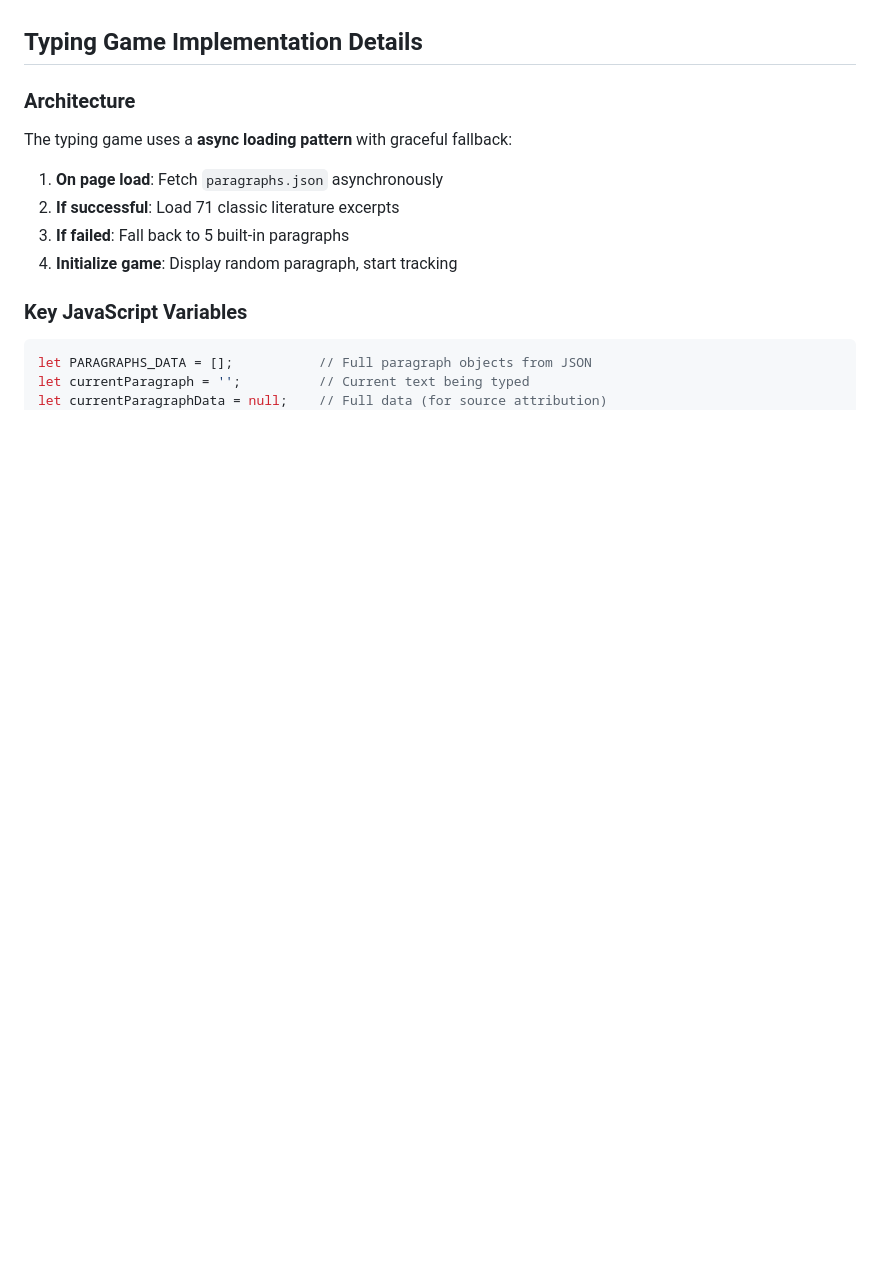
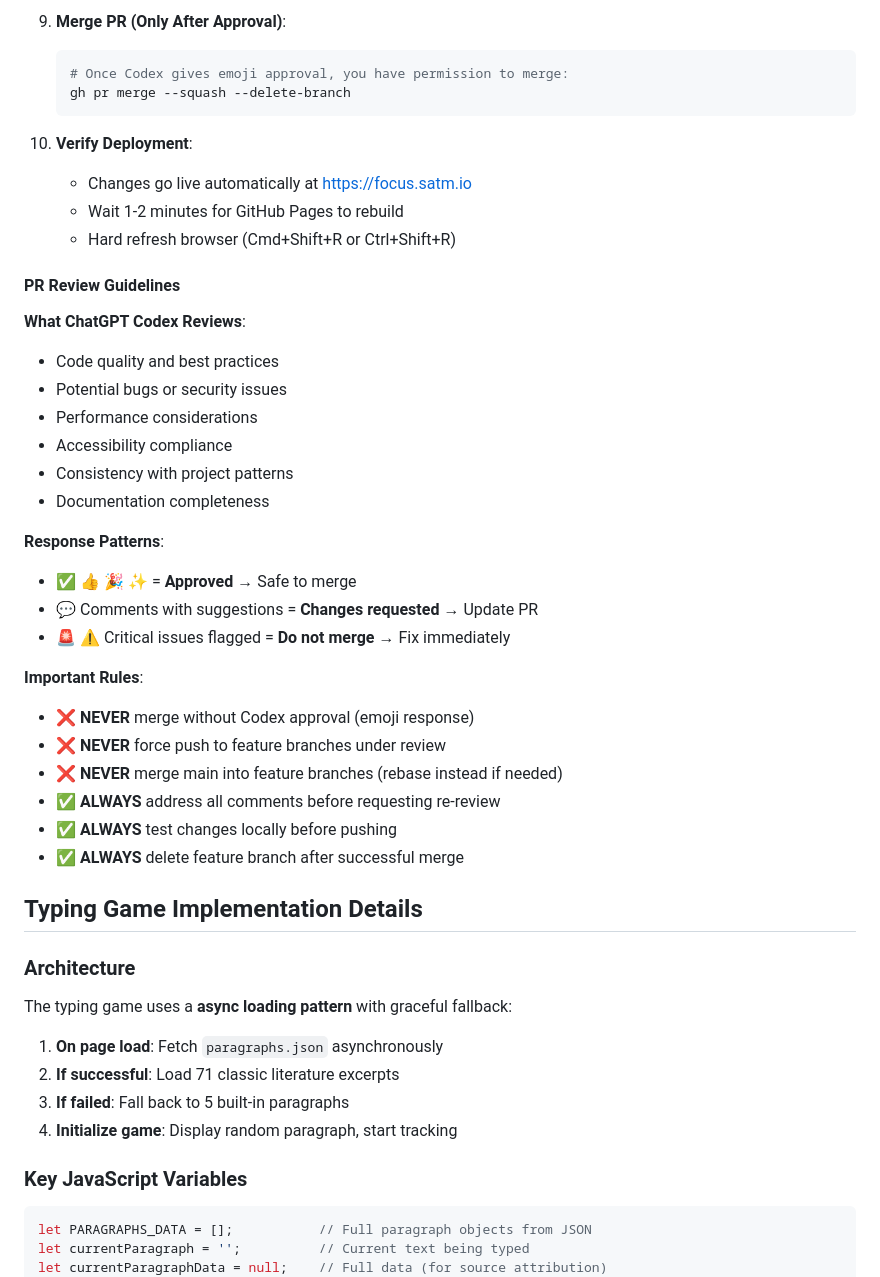
Before and after one commit to satmachine/brain, a Markdown page: CLAUDE.md, the part around one of its changes. Drawn GitHub-style; blank space fills up the shorter version.

````diff
--- a/CLAUDE.md
+++ b/CLAUDE.md
@@ -209,3 +255,36 @@ Before committing changes:
+9. **Merge PR (Only After Approval)**:
+   ```bash
+   # Once Codex gives emoji approval, you have permission to merge:
+   gh pr merge --squash --delete-branch
+   ```
+
+10. **Verify Deployment**:
+    - Changes go live automatically at https://focus.satm.io
+    - Wait 1-2 minutes for GitHub Pages to rebuild
+    - Hard refresh browser (Cmd+Shift+R or Ctrl+Shift+R)
+
+#### PR Review Guidelines
+
+**What ChatGPT Codex Reviews**:
+- Code quality and best practices
+- Potential bugs or security issues
+- Performance considerations
+- Accessibility compliance
+- Consistency with project patterns
+- Documentation completeness
+
+**Response Patterns**:
+- ✅ 👍 🎉 ✨ = **Approved** → Safe to merge
+- 💬 Comments with suggestions = **Changes requested** → Update PR
+- 🚨 ⚠️ Critical issues flagged = **Do not merge** → Fix immediately
+
+**Important Rules**:
+- ❌ **NEVER** merge without Codex approval (emoji response)
+- ❌ **NEVER** force push to feature branches under review
+- ❌ **NEVER** merge main into feature branches (rebase instead if needed)
+- ✅ **ALWAYS** address all comments before requesting re-review
+- ✅ **ALWAYS** test changes locally before pushing
+- ✅ **ALWAYS** delete feature branch after successful merge
 
 ## Typing Game Implementation Details
 
````
Also changed, not shown: other parts of CLAUDE.md (+57 -11 lines).
